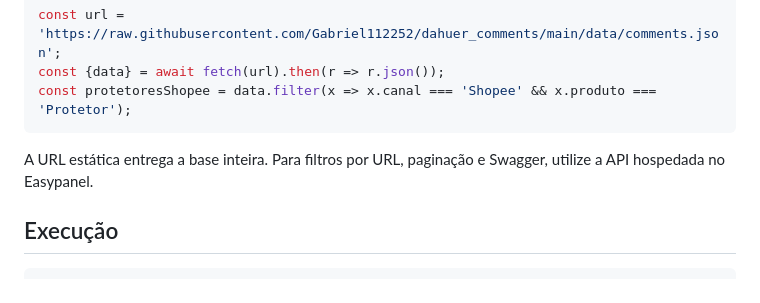
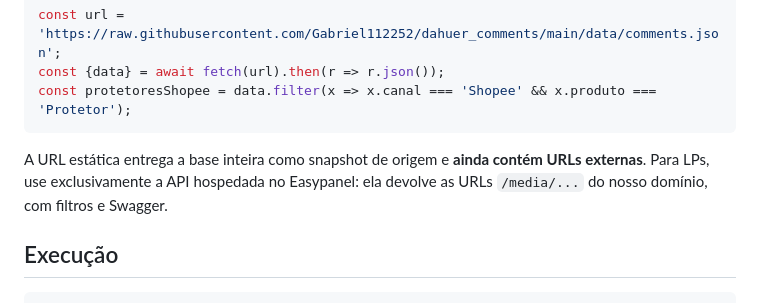
Before and after one commit to Gabriel112252/dahuer_comments, a Markdown page: README.md, the part around the change. Rendered like a GitHub page.

Commit message:
docs: clarify static GitHub JSON differs from locally hosted media API

````diff
--- a/README.md
+++ b/README.md
@@ -72,7 +72,7 @@ const {data} = await fetch(url).then(r => r.json());
 const protetoresShopee = data.filter(x => x.canal === 'Shopee' && x.produto === 'Protetor');
 ```
 
-A URL estática entrega a base inteira. Para filtros por URL, paginação e Swagger, utilize a API hospedada no Easypanel.
+A URL estática entrega a base inteira como snapshot de origem e **ainda contém URLs externas**. Para LPs, use exclusivamente a API hospedada no Easypanel: ela devolve as URLs `/media/...` do nosso domínio, com filtros e Swagger.
 
 ## Execução
 
````
